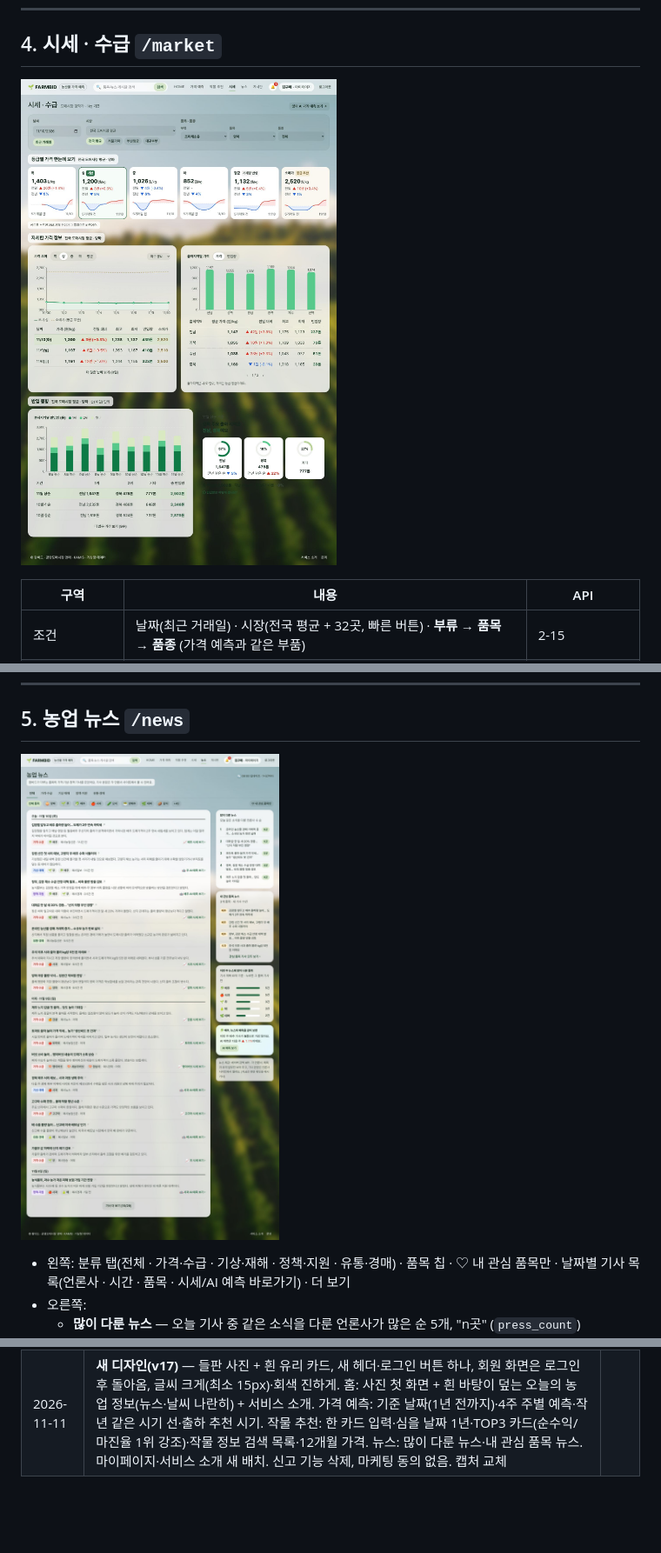
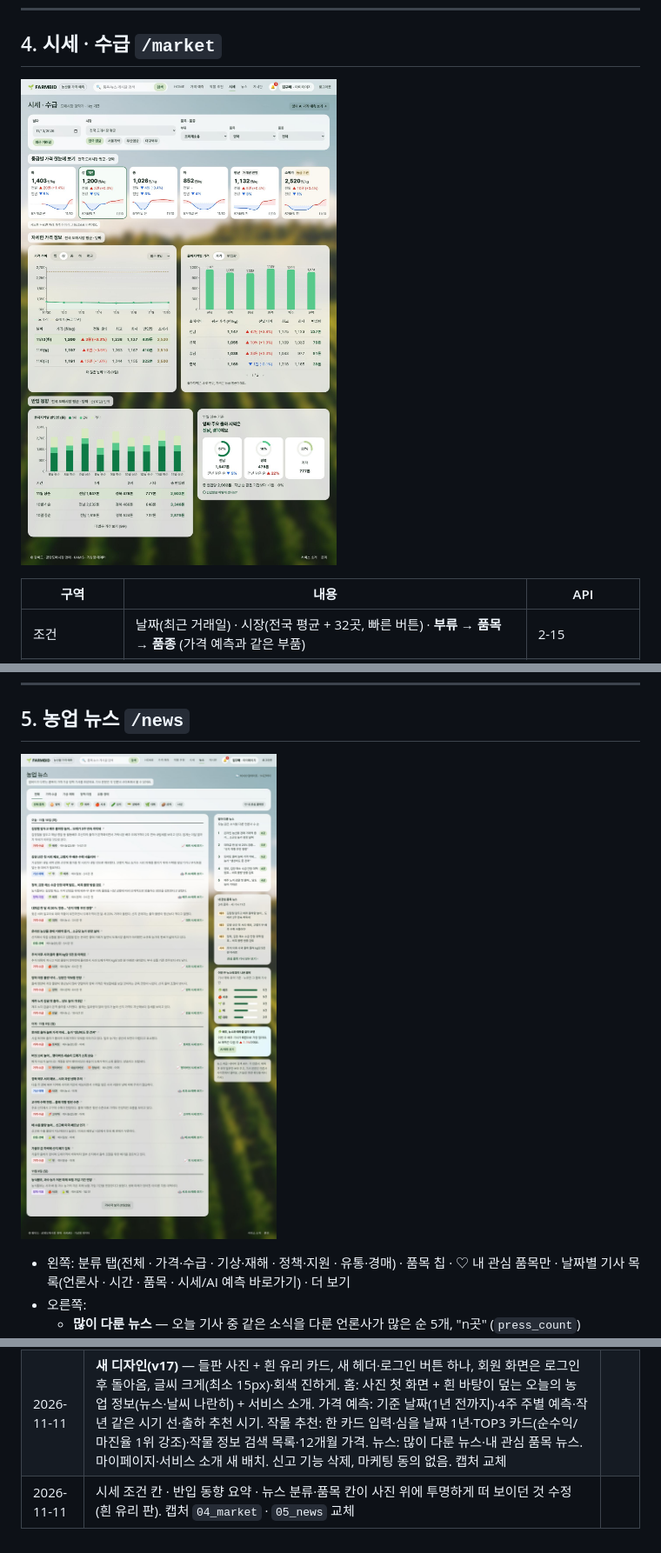
Before and after one commit to juhy99/nong-clock, a Markdown page: docs/05_ui_spec.md, 3 parts joined by grey strips. Shown at 87% size. Drawn GitHub-style; pictures changed too: docs/ui/04_market.jpg, docs/ui/05_news.jpg; blank space fills up the shorter version.

```diff
--- a/docs/05_ui_spec.md
+++ b/docs/05_ui_spec.md
@@ -263,3 +263,4 @@ API 2-8 ~ 2-11
 | 2026-11-06 | 홈 두 카드가 5초마다 바뀜 — 가격 예측: 1주·1개월·3개월 × 오를·내릴 품목 6가지(가장 싼 날 파란 상자 추가), 작물 추천: 노지·시설·논·과수원(논은 다음 심는 때, 과수원은 수확철 예상 도매가). 부드럽게 바뀌는 효과 | |
 | 2026-11-07 | 시세 띠 삭제, 회원가입 약관 단계 삭제·닉네임·이메일/닉네임 중복 확인, 가격 예측·작물 추천 회원 전용, 검색 "시세" 탭(최근 8거래일 그래프), 가격 예측 도매시장 먼저(전국 평균 추가, 시장에서 거래 안 하는 품목 빠짐) | |
 | 2026-11-11 | **새 디자인(v17)** — 들판 사진 + 흰 유리 카드, 새 헤더·로그인 버튼 하나, 회원 화면은 로그인 후 돌아옴, 글씨 크게(최소 15px)·회색 진하게. 홈: 사진 첫 화면 + 흰 바탕이 덮는 오늘의 농업 정보(뉴스·날씨 나란히) + 서비스 소개. 가격 예측: 기준 날짜(1년 전까지)·4주 주별 예측·작년 같은 시기 선·출하 추천 시기. 작물 추천: 한 카드 입력·심을 날짜 1년·TOP3 카드(순수익/마진율 1위 강조)·작물 정보 검색 목록·12개월 가격. 뉴스: 많이 다룬 뉴스·내 관심 품목 뉴스. 마이페이지·서비스 소개 새 배치. 신고 기능 삭제, 마케팅 동의 없음. 캡처 교체 | |
+| 2026-11-11 | 시세 조건 칸 · 반입 동향 요약 · 뉴스 분류·품목 칸이 사진 위에 투명하게 떠 보이던 것 수정 (흰 유리 판). 캡처 `04_market` · `05_news` 교체 | |
```
Also changed, not shown: 1 other file.
